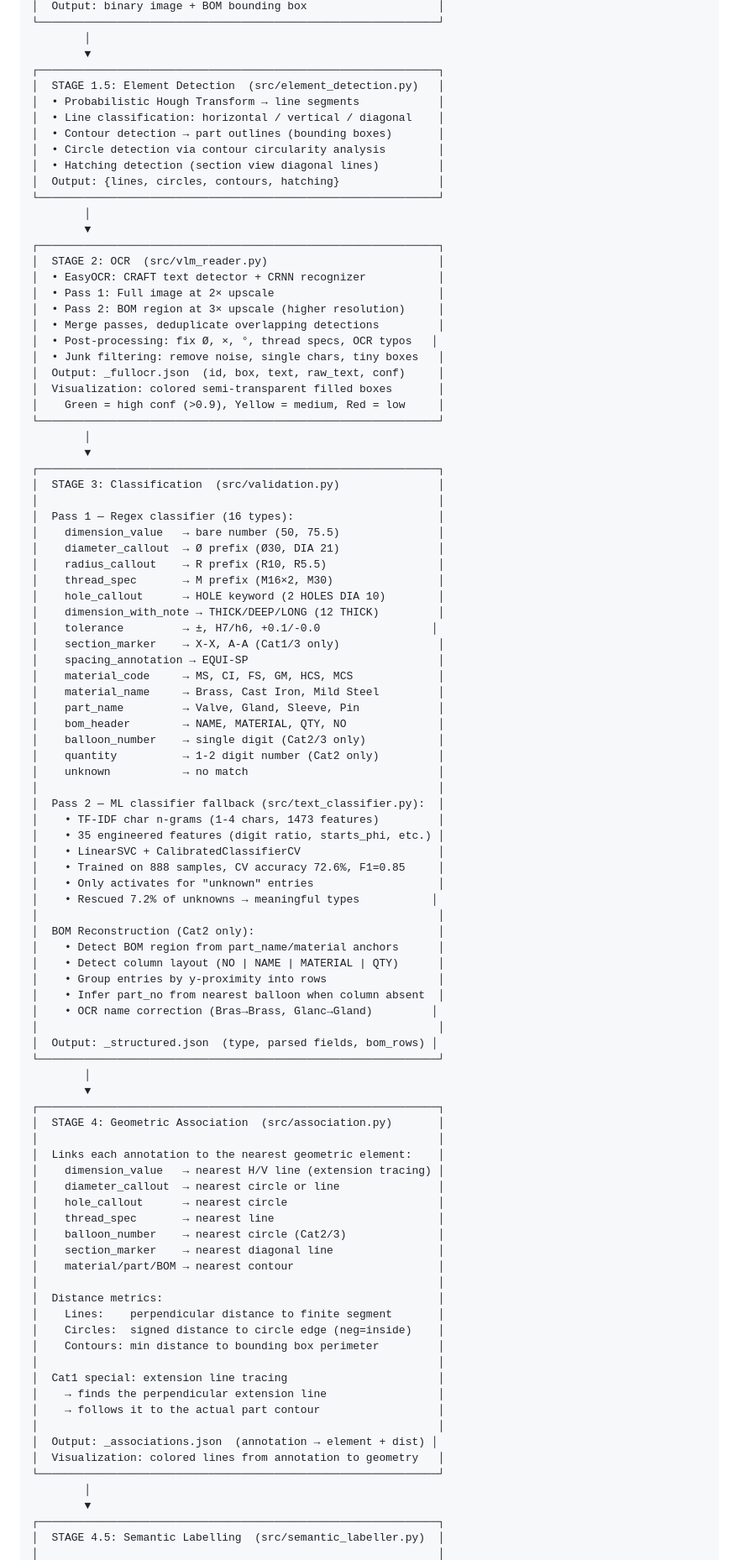
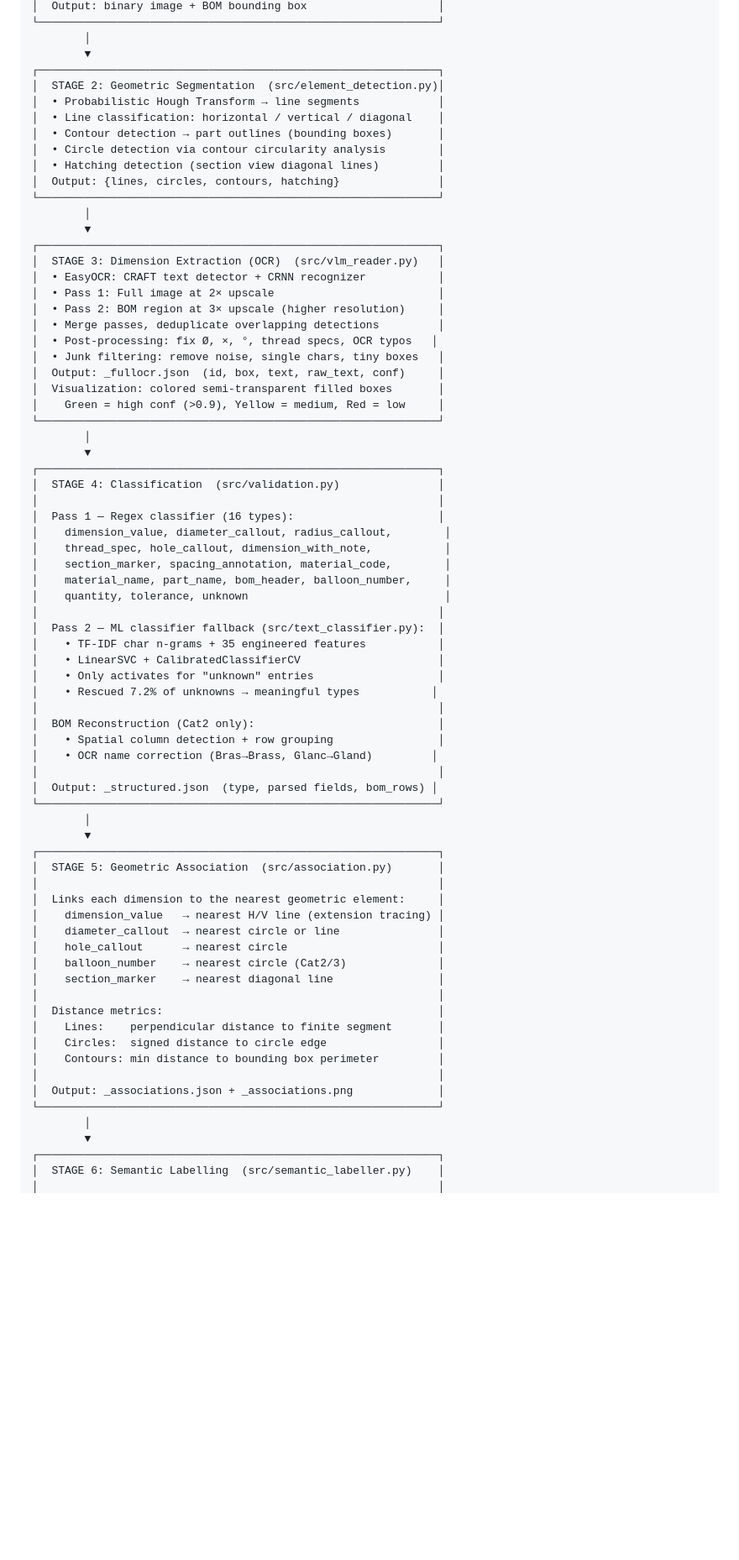
Before and after one commit to vishwa-vibhi/Cad-tolerance-stackup, a Markdown page: PROJECT_REPORT.md, the part around one of its changes. Shown at 84% size. Rendered like a GitHub page; blank space fills up the shorter version.

```diff
--- a/PROJECT_REPORT.md
+++ b/PROJECT_REPORT.md
@@ -52,7 +52,7 @@ Input Image (PNG/JPG)
         │
         ▼
 ┌─────────────────────────────────────────────────────────────┐
-│  STAGE 1.5: Element Detection  (src/element_detection.py)   │
+│  STAGE 2: Geometric Segmentation  (src/element_detection.py)│
 │  • Probabilistic Hough Transform → line segments            │
 │  • Line classification: horizontal / vertical / diagonal    │
 │  • Contour detection → part outlines (bounding boxes)       │
@@ -63,7 +63,7 @@ Input Image (PNG/JPG)
         │
         ▼
 ┌─────────────────────────────────────────────────────────────┐
-│  STAGE 2: OCR  (src/vlm_reader.py)                          │
+│  STAGE 3: Dimension Extraction (OCR)  (src/vlm_reader.py)   │
 │  • EasyOCR: CRAFT text detector + CRNN recognizer           │
 │  • Pass 1: Full image at 2× upscale                         │
 │  • Pass 2: BOM region at 3× upscale (higher resolution)     │
@@ -77,39 +77,23 @@ Input Image (PNG/JPG)
         │
         ▼
 ┌─────────────────────────────────────────────────────────────┐
-│  STAGE 3: Classification  (src/validation.py)               │
+│  STAGE 4: Classification  (src/validation.py)               │
 │                                                             │
 │  Pass 1 — Regex classifier (16 types):                      │
-│    dimension_value   → bare number (50, 75.5)               │
-│    diameter_callout  → Ø prefix (Ø30, DIA 21)               │
-│    radius_callout    → R prefix (R10, R5.5)                 │
-│    thread_spec       → M prefix (M16×2, M30)                │
-│    hole_callout      → HOLE keyword (2 HOLES DIA 10)        │
-│    dimension_with_note → THICK/DEEP/LONG (12 THICK)         │
-│    tolerance         → ±, H7/h6, +0.1/-0.0                 │
-│    section_marker    → X-X, A-A (Cat1/3 only)               │
-│    spacing_annotation → EQUI-SP                             │
-│    material_code     → MS, CI, FS, GM, HCS, MCS             │
-│    material_name     → Brass, Cast Iron, Mild Steel         │
-│    part_name         → Valve, Gland, Sleeve, Pin            │
-│    bom_header        → NAME, MATERIAL, QTY, NO              │
-│    balloon_number    → single digit (Cat2/3 only)           │
-│    quantity          → 1-2 digit number (Cat2 only)         │
-│    unknown           → no match                             │
+│    dimension_value, diameter_callout, radius_callout,        │
+│    thread_spec, hole_callout, dimension_with_note,           │
+│    section_marker, spacing_annotation, material_code,        │
+│    material_name, part_name, bom_header, balloon_number,     │
+│    quantity, tolerance, unknown                              │
 │                                                             │
 │  Pass 2 — ML classifier fallback (src/text_classifier.py):  │
-│    • TF-IDF char n-grams (1-4 chars, 1473 features)         │
-│    • 35 engineered features (digit ratio, starts_phi, etc.) │
+│    • TF-IDF char n-grams + 35 engineered features           │
 │    • LinearSVC + CalibratedClassifierCV                     │
-│    • Trained on 888 samples, CV accuracy 72.6%, F1=0.85     │
 │    • Only activates for "unknown" entries                   │
 │    • Rescued 7.2% of unknowns → meaningful types           │
 │                                                             │
 │  BOM Reconstruction (Cat2 only):                            │
-│    • Detect BOM region from part_name/material anchors      │
-│    • Detect column layout (NO | NAME | MATERIAL | QTY)      │
-│    • Group entries by y-proximity into rows                 │
-│    • Infer part_no from nearest balloon when column absent  │
+│    • Spatial column detection + row grouping                │
 │    • OCR name correction (Bras→Brass, Glanc→Gland)         │
 │                                                             │
 │  Output: _structured.json  (type, parsed fields, bom_rows) │
@@ -117,31 +101,24 @@ Input Image (PNG/JPG)
         │
         ▼
 ┌─────────────────────────────────────────────────────────────┐
-│  STAGE 4: Geometric Association  (src/association.py)       │
+│  STAGE 5: Geometric Association  (src/association.py)       │
 │                                                             │
-│  Links each annotation to the nearest geometric element:    │
+│  Links each dimension to the nearest geometric element:     │
 │    dimension_value   → nearest H/V line (extension tracing) │
 │    diameter_callout  → nearest circle or line               │
 │    hole_callout      → nearest circle                       │
-│    thread_spec       → nearest line                         │
 │    balloon_number    → nearest circle (Cat2/3)              │
 │    section_marker    → nearest diagonal line                │
-│    material/part/BOM → nearest contour                      │
 │                                                             │
 │  Distance metrics:                                          │
 │    Lines:    perpendicular distance to finite segment       │
-│    Circles:  signed distance to circle edge (neg=inside)    │
+│    Circles:  signed distance to circle edge                 │
 │    Contours: min distance to bounding box perimeter         │
 │                                                             │
-│  Cat1 special: extension line tracing                       │
-│    → finds the perpendicular extension line                 │
-│    → follows it to the actual part contour                  │
-│                                                             │
-│  Output: _associations.json  (annotation → element + dist) │
-│  Visualization: colored lines from annotation to geometry   │
+│  Output: _associations.json + _associations.png             │
 └─────────────────────────────────────────────────────────────┘
         │
         ▼
 ┌─────────────────────────────────────────────────────────────┐
-│  STAGE 4.5: Semantic Labelling  (src/semantic_labeller.py)  │
+│  STAGE 6: Semantic Labelling  (src/semantic_labeller.py)    │
 │                                                             │
```
Also changed, not shown: other parts of PROJECT_REPORT.md (+33 -80 lines).
